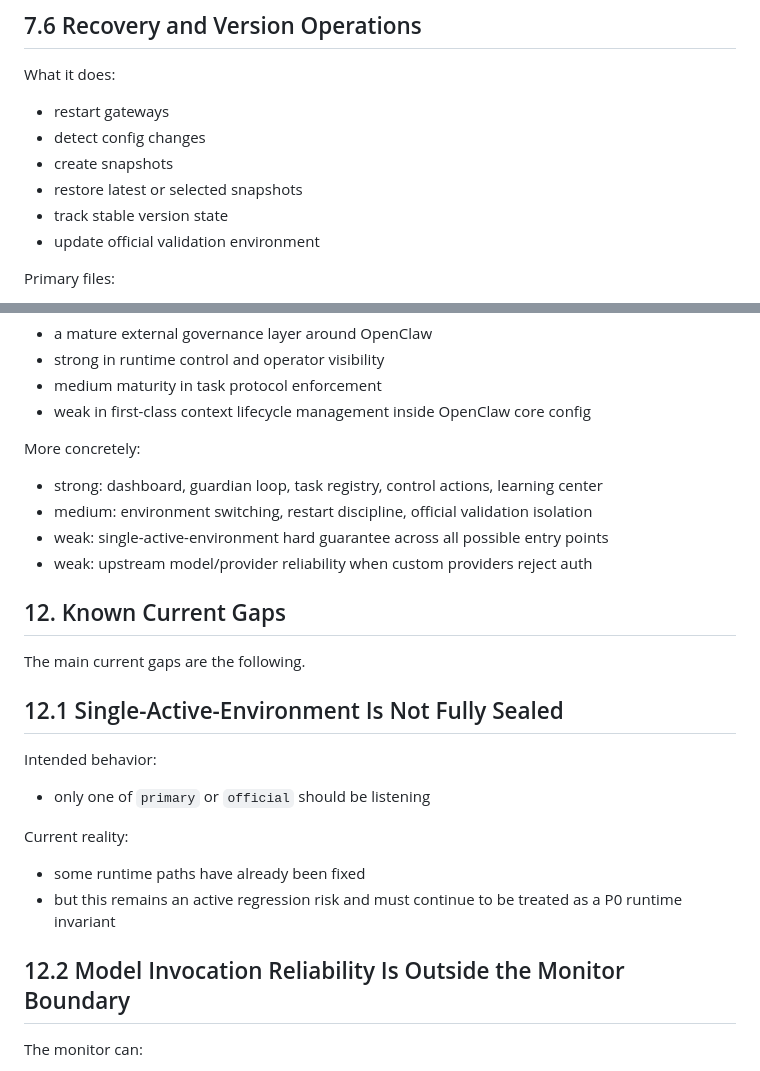
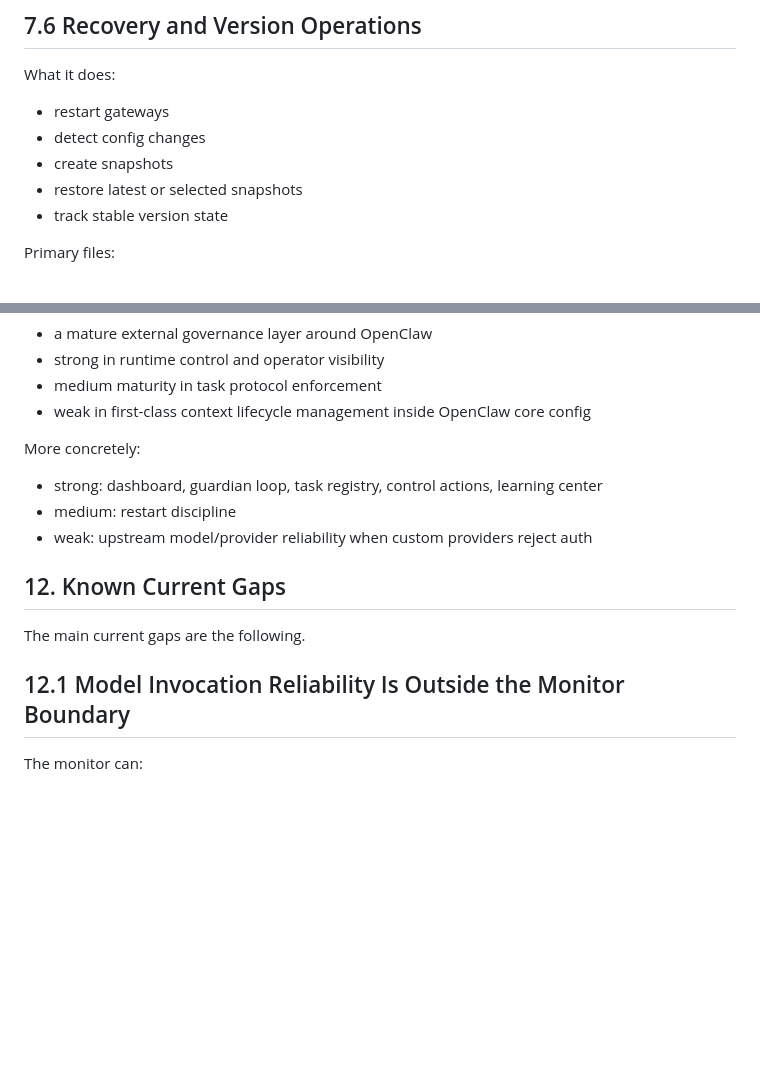
Before and after one commit to DreamOfXM/openclaw-health-monitor, a Markdown page: docs/product-architecture.md, 2 parts joined by grey strips. Drawn GitHub-style; blank space fills up the shorter version.

```diff
--- a/docs/product-architecture.md
+++ b/docs/product-architecture.md
@@ -383,7 +335,6 @@ What it does:
 - create snapshots
 - restore latest or selected snapshots
 - track stable version state
-- update official validation environment
 
 Primary files:
 
@@ -553,26 +504,14 @@ As of now, the product should be understood as:
 More concretely:
 
 - strong: dashboard, guardian loop, task registry, control actions, learning center
-- medium: environment switching, restart discipline, official validation isolation
-- weak: single-active-environment hard guarantee across all possible entry points
+- medium: restart discipline
 - weak: upstream model/provider reliability when custom providers reject auth
 
 ## 12. Known Current Gaps
 
 The main current gaps are the following.
 
-## 12.1 Single-Active-Environment Is Not Fully Sealed
-
-Intended behavior:
-
-- only one of `primary` or `official` should be listening
-
-Current reality:
-
-- some runtime paths have already been fixed
-- but this remains an active regression risk and must continue to be treated as a P0 runtime invariant
-
-## 12.2 Model Invocation Reliability Is Outside the Monitor Boundary
+## 12.1 Model Invocation Reliability Is Outside the Monitor Boundary
 
 The monitor can:
 
```
Also changed, not shown: other parts of docs/product-architecture.md (+9 -57 lines).
